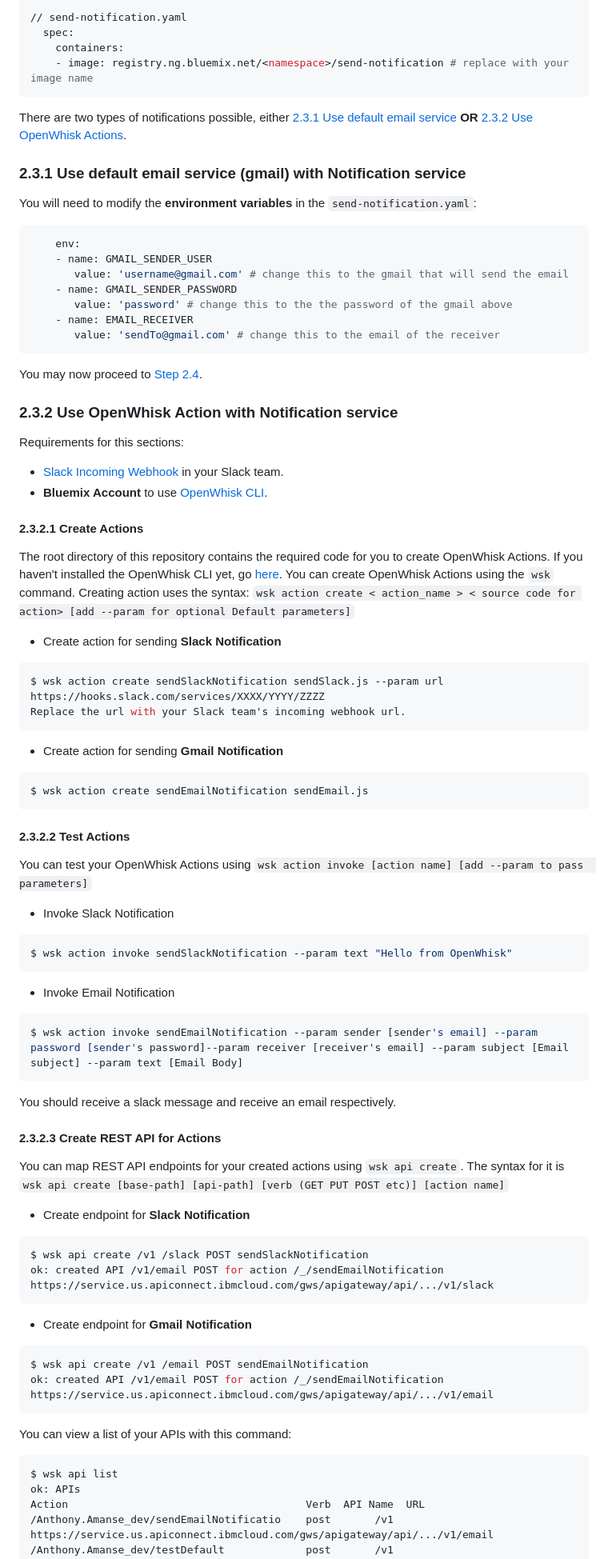
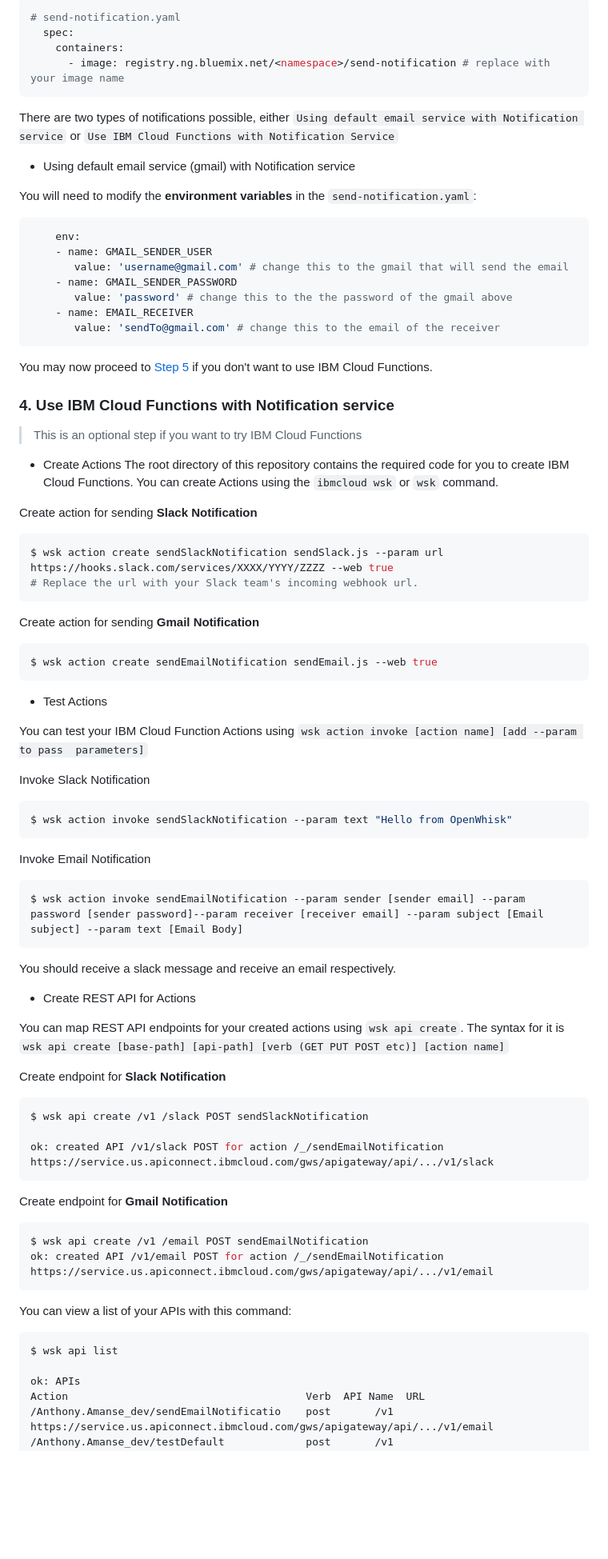
Before and after one commit to IBM/spring-boot-microservices-on-kubernetes, a Markdown page: README.md, the part around the change printed below. Shown: that part at 80% size. Rendered like a GitHub page; blank space fills up the shorter version.

````diff
--- a/README.md
+++ b/README.md
@@ -178,19 +139,15 @@ Once you have successfully pushed your images, you will need to modify the yaml
 ```
 
 ```yaml
-// send-notification.yaml
+# send-notification.yaml
   spec:
     containers:
-    - image: registry.ng.bluemix.net/<namespace>/send-notification # replace with your image name
+      - image: registry.ng.bluemix.net/<namespace>/send-notification # replace with your image name
 ```
 
-There are two types of notifications possible, either
-[2.3.1 Use default email service](#231-use-default-email-service-gmail-with-notification-service)
-**OR**
-[2.3.2 Use OpenWhisk Actions](#232-use-openwhisk-action-with-notification-service).
+There are two types of notifications possible, either `Using default email service with Notification service` or `Use IBM Cloud Functions with Notification Service`
 
-### 2.3.1 Use default email service (gmail) with Notification service
-
+* Using default email service (gmail) with Notification service
 
 You will need to modify the **environment variables** in the `send-notification.yaml`:
 ```yaml
@@ -203,49 +160,54 @@ You will need to modify the **environment variables** in the `send-notification.
        value: 'sendTo@gmail.com' # change this to the email of the receiver
 ```
 
-You may now proceed to [Step 2.4](#24-deploy-the-spring-boot-microservices).
+You may now proceed to [Step 5](#5-deploy-the-microservices) if you don't want to use IBM Cloud Functions.
 
-### 2.3.2 Use OpenWhisk Action with Notification service
-Requirements for this sections:
-* [Slack Incoming Webhook](https://api.slack.com/incoming-webhooks) in your Slack team.
-* **Bluemix Account** to use [OpenWhisk CLI](https://console.ng.bluemix.net/openwhisk/).
+### 4. Use IBM Cloud Functions with Notification service
+> This is an optional step if you want to try IBM Cloud Functions
 
+* Create Actions
+The root directory of this repository contains the required code for you to create IBM Cloud Functions. You can create Actions using the `ibmcloud wsk` or `wsk` command.
 
-#### 2.3.2.1 Create Actions
-The root directory of this repository contains the required code for you to create OpenWhisk Actions.
-If you haven't installed the OpenWhisk CLI yet, go [here](https://console.ng.bluemix.net/openwhisk/).
-You can create OpenWhisk Actions using the `wsk` command. Creating action uses the syntax: `wsk action create < action_name > < source code for action> [add --param for optional Default parameters]`
-* Create action for sending **Slack Notification**
+Create action for sending **Slack Notification**
 ```bash
-$ wsk action create sendSlackNotification sendSlack.js --param url https://hooks.slack.com/services/XXXX/YYYY/ZZZZ
-Replace the url with your Slack team's incoming webhook url.
-```
-* Create action for sending **Gmail Notification**
-```bash
-$ wsk action create sendEmailNotification sendEmail.js
+$ wsk action create sendSlackNotification sendSlack.js --param url https://hooks.slack.com/services/XXXX/YYYY/ZZZZ --web true
+# Replace the url with your Slack team's incoming webhook url.
 ```
 
-#### 2.3.2.2 Test Actions
-You can test your OpenWhisk Actions using `wsk action invoke [action name] [add --param to pass  parameters]`
-* Invoke Slack Notification
+Create action for sending **Gmail Notification**
+```bash
+$ wsk action create sendEmailNotification sendEmail.js --web true
+```
+
+* Test Actions
+
+You can test your IBM Cloud Function Actions using `wsk action invoke [action name] [add --param to pass  parameters]`
+
+Invoke Slack Notification
 ```bash
 $ wsk action invoke sendSlackNotification --param text "Hello from OpenWhisk"
 ```
-* Invoke Email Notification
+
+Invoke Email Notification
 ```bash
-$ wsk action invoke sendEmailNotification --param sender [sender's email] --param password [sender's password]--param receiver [receiver's email] --param subject [Email subject] --param text [Email Body]
+$ wsk action invoke sendEmailNotification --param sender [sender email] --param password [sender password]--param receiver [receiver email] --param subject [Email subject] --param text [Email Body]
 ```
 You should receive a slack message and receive an email respectively.
 
-#### 2.3.2.3 Create REST API for Actions
+* Create REST API for Actions
+
 You can map REST API endpoints for your created actions using `wsk api create`. The syntax for it is `wsk api create [base-path] [api-path] [verb (GET PUT POST etc)] [action name]`
-* Create endpoint for **Slack Notification**
+
+Create endpoint for **Slack Notification**
+
 ```bash
 $ wsk api create /v1 /slack POST sendSlackNotification
-ok: created API /v1/email POST for action /_/sendEmailNotification
+
+ok: created API /v1/slack POST for action /_/sendEmailNotification
 https://service.us.apiconnect.ibmcloud.com/gws/apigateway/api/.../v1/slack
 ```
-* Create endpoint for **Gmail Notification**
+
+Create endpoint for **Gmail Notification**
 ```bash
 $ wsk api create /v1 /email POST sendEmailNotification
 ok: created API /v1/email POST for action /_/sendEmailNotification
@@ -253,8 +215,10 @@ https://service.us.apiconnect.ibmcloud.com/gws/apigateway/api/.../v1/email
 ```
 
 You can view a list of your APIs with this command:
+
 ```bash
 $ wsk api list
+
 ok: APIs
 Action                                      Verb  API Name  URL
 /Anthony.Amanse_dev/sendEmailNotificatio    post       /v1  https://service.us.apiconnect.ibmcloud.com/gws/apigateway/api/.../v1/email
````
Also changed, not shown: other parts of README.md (+73 -107 lines), images/architecture.png (added), images/spring-boot-kube.png (deleted).
